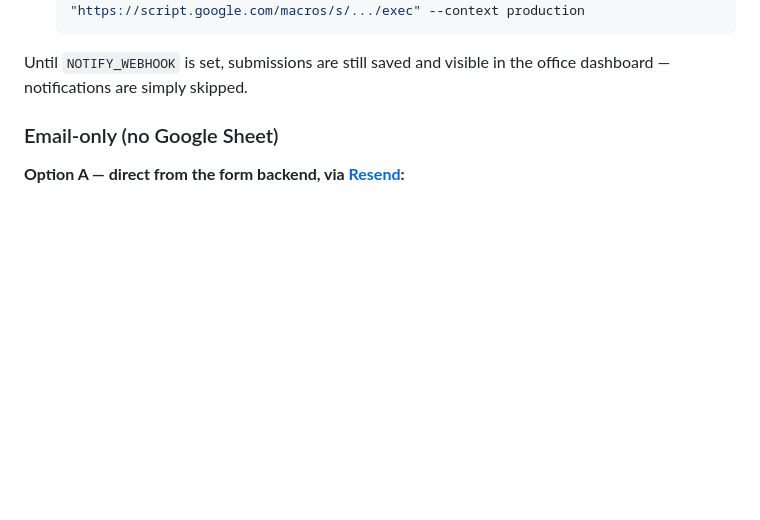
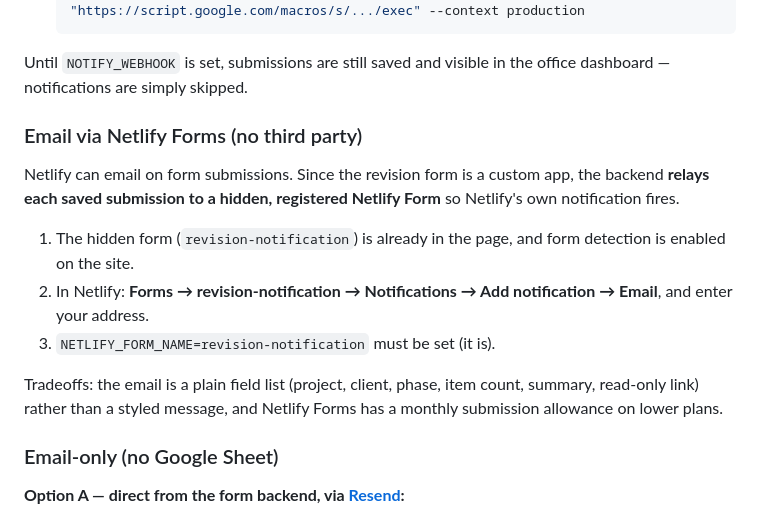
Before and after one commit to eruji/revision_form, a Markdown page: README.md, the part around the change. GitHub-like rendering; blank space fills up the shorter version.

Commit message:
Document Netlify Forms email-notification option

```diff
--- a/README.md
+++ b/README.md
@@ -154,6 +154,21 @@ One-time setup:
 
 Until `NOTIFY_WEBHOOK` is set, submissions are still saved and visible in the
 office dashboard — notifications are simply skipped.
+
+### Email via Netlify Forms (no third party)
+Netlify can email on form submissions. Since the revision form is a custom app,
+the backend **relays each saved submission to a hidden, registered Netlify
+Form** so Netlify's own notification fires.
+
+1. The hidden form (`revision-notification`) is already in the page, and form
+   detection is enabled on the site.
+2. In Netlify: **Forms → revision-notification → Notifications → Add
+   notification → Email**, and enter your address.
+3. `NETLIFY_FORM_NAME=revision-notification` must be set (it is).
+
+Tradeoffs: the email is a plain field list (project, client, phase, item count,
+summary, read-only link) rather than a styled message, and Netlify Forms has a
+monthly submission allowance on lower plans.
 
 ### Email-only (no Google Sheet)
 **Option A — direct from the form backend, via [Resend](https://resend.com):**
```
